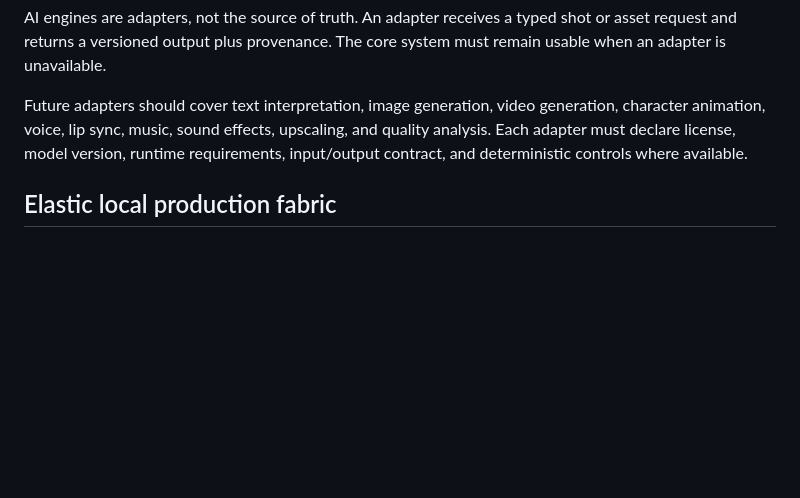
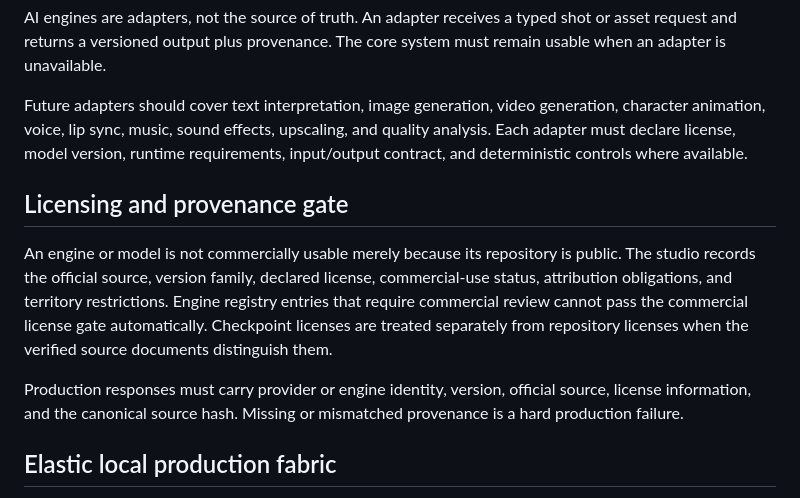
Before and after one commit to DocSentinelX12/Sasquatch-Story-Studio, a Markdown page: docs/ARCHITECTURE.md, the part around the change. Rendered like a GitHub page; blank space fills up the shorter version.

Commit message:
Document licensing and provenance gates

```diff
--- a/docs/ARCHITECTURE.md
+++ b/docs/ARCHITECTURE.md
@@ -39,6 +39,12 @@ AI engines are adapters, not the source of truth. An adapter receives a typed sh
 
 Future adapters should cover text interpretation, image generation, video generation, character animation, voice, lip sync, music, sound effects, upscaling, and quality analysis. Each adapter must declare license, model version, runtime requirements, input/output contract, and deterministic controls where available.
 
+## Licensing and provenance gate
+
+An engine or model is not commercially usable merely because its repository is public. The studio records the official source, version family, declared license, commercial-use status, attribution obligations, and territory restrictions. Engine registry entries that require commercial review cannot pass the commercial license gate automatically. Checkpoint licenses are treated separately from repository licenses when the verified source documents distinguish them.
+
+Production responses must carry provider or engine identity, version, official source, license information, and the canonical source hash. Missing or mismatched provenance is a hard production failure.
+
 ## Elastic local production fabric
 
 Compute, storage, and power are observed resources, not invented capacity. Workers advertise their actual CPU, memory, GPU, VRAM, installed engines, logical slots, scratch space, health, and telemetry. Worker observations are durably persisted locally. Scheduler leases are durable and recoverable, and work may only be assigned to a specific worker when that worker itself satisfies the job's compute requirements. Shared power is admitted from observed sustained capacity, never from assumed capacity.
```
